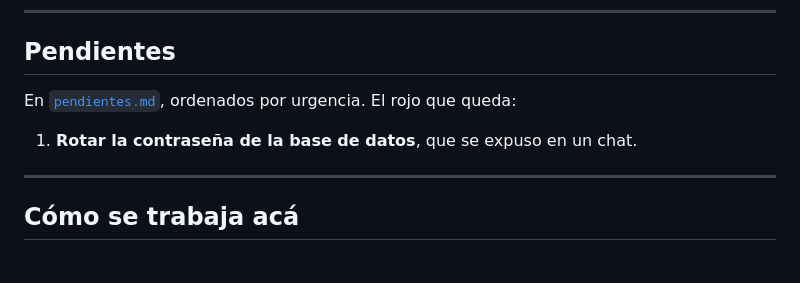
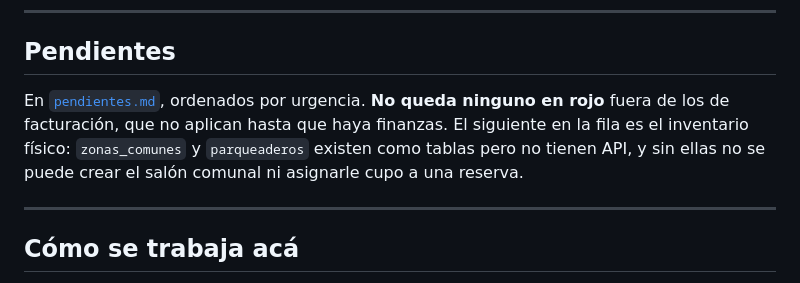
Before and after one commit to JoseRodriguez92/vecii-app, a Markdown page: docs/estado-actual.md, the part around the change. GitHub-like rendering.

Commit message:
cierra la rotacion de la clave de la base
La contraseña de Postgres se habia filtrado en una conversacion. Ya se roto en
Supabase y se actualizo en el .env, asi que la vieja no sirve mas. Con eso no
queda ningun pendiente en rojo fuera de los de facturacion, que no aplican
hasta que exista finanzas.

El siguiente en la fila es el inventario fisico: zonas_comunes y parqueaderos
son tablas sin API.

```diff
--- a/docs/estado-actual.md
+++ b/docs/estado-actual.md
@@ -141,9 +141,11 @@ coeficiente, PQRS y cartelera, el marketplace, y las apps de Expo.
 
 ## Pendientes
 
-En [`pendientes.md`](pendientes.md), ordenados por urgencia. El rojo que queda:
-
-1. **Rotar la contraseña de la base de datos**, que se expuso en un chat.
+En [`pendientes.md`](pendientes.md), ordenados por urgencia. **No queda ninguno
+en rojo** fuera de los de facturación, que no aplican hasta que haya finanzas.
+El siguiente en la fila es el inventario físico: `zonas_comunes` y
+`parqueaderos` existen como tablas pero no tienen API, y sin ellas no se puede
+crear el salón comunal ni asignarle cupo a una reserva.
 
 ---
 
```
Also changed, not shown: docs/pendientes.md (+0 -2 lines).
